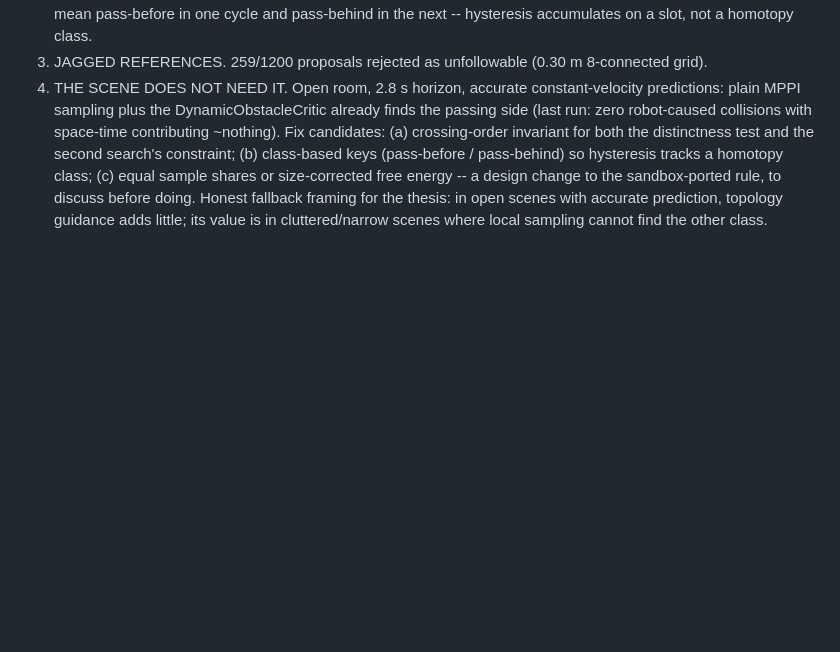
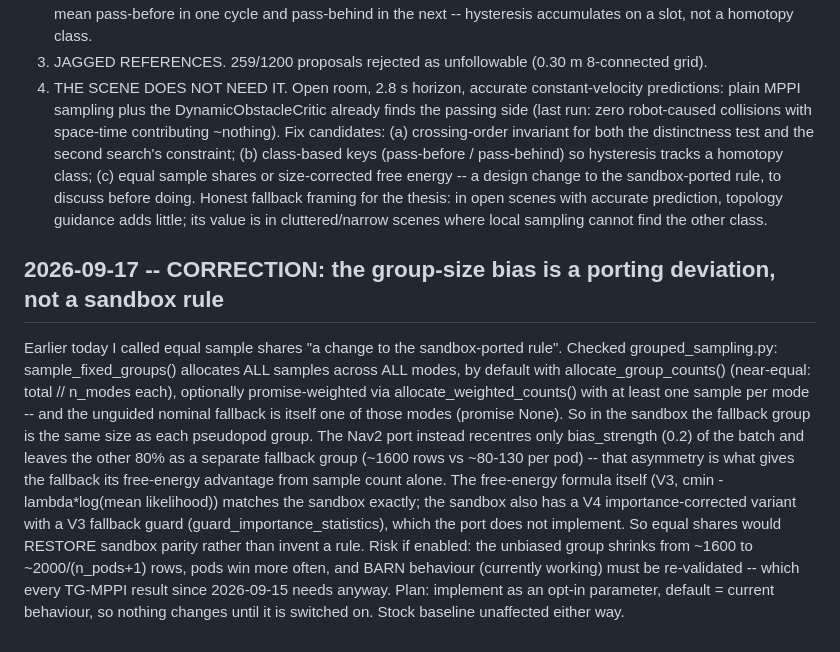
Before and after one commit to SaranSundar08/amoeba_sanbox, a Markdown page: docs/PROJECT_STATUS.md, the part around the change. GitHub-like rendering; blank space fills up the shorter version.

Commit message:
Sept 17: correction - group-size free-energy bias comes from the port's 20/80 bias_strength split; the sandbox allocates samples near-equally across all modes including the nominal fallback
Co-Authored-By: Claude Opus 5 <noreply@anthropic.com>
Claude-Session: https://claude.ai/code/session_01DbHUjqXcXamdZuj9j3DMvN

```diff
--- a/docs/PROJECT_STATUS.md
+++ b/docs/PROJECT_STATUS.md
@@ -2933,3 +2933,23 @@ homotopy class; (c) equal sample shares or size-corrected free energy -- a desig
 the sandbox-ported rule, to discuss before doing. Honest fallback framing for the thesis:
 in open scenes with accurate prediction, topology guidance adds little; its value is in
 cluttered/narrow scenes where local sampling cannot find the other class.
+
+## 2026-09-17 -- CORRECTION: the group-size bias is a porting deviation, not a sandbox rule
+
+Earlier today I called equal sample shares "a change to the sandbox-ported rule". Checked
+grouped_sampling.py: sample_fixed_groups() allocates ALL samples across ALL modes, by default
+with allocate_group_counts() (near-equal: total // n_modes each), optionally promise-weighted
+via allocate_weighted_counts() with at least one sample per mode -- and the unguided nominal
+fallback is itself one of those modes (promise None). So in the sandbox the fallback group is
+the same size as each pseudopod group. The Nav2 port instead recentres only
+bias_strength (0.2) of the batch and leaves the other 80% as a separate fallback group
+(~1600 rows vs ~80-130 per pod) -- that asymmetry is what gives the fallback its free-energy
+advantage from sample count alone. The free-energy formula itself (V3,
+cmin - lambda*log(mean likelihood)) matches the sandbox exactly; the sandbox also has a V4
+importance-corrected variant with a V3 fallback guard (guard_importance_statistics), which
+the port does not implement.
+So equal shares would RESTORE sandbox parity rather than invent a rule. Risk if enabled:
+the unbiased group shrinks from ~1600 to ~2000/(n_pods+1) rows, pods win more often, and
+BARN behaviour (currently working) must be re-validated -- which every TG-MPPI result since
+2026-09-15 needs anyway. Plan: implement as an opt-in parameter, default = current
+behaviour, so nothing changes until it is switched on. Stock baseline unaffected either way.
```
